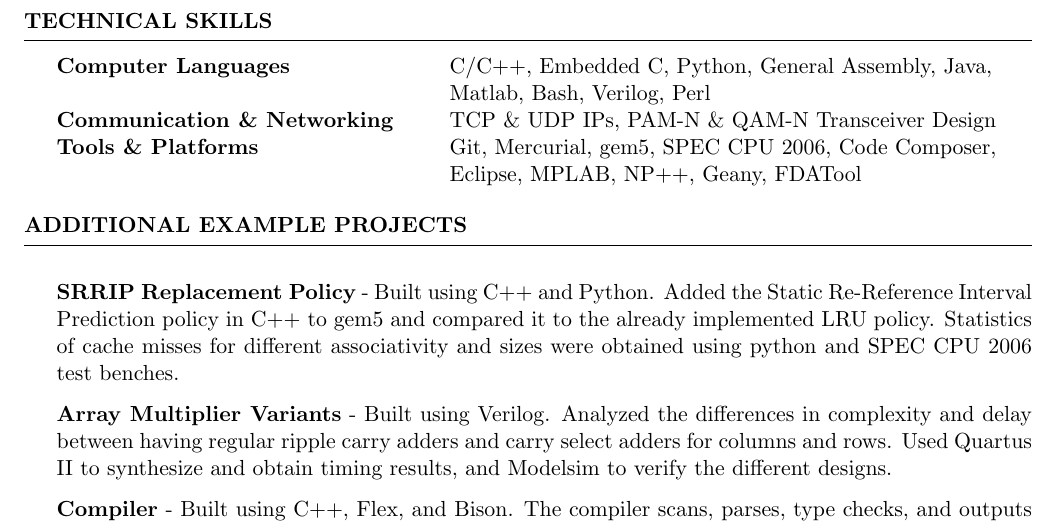
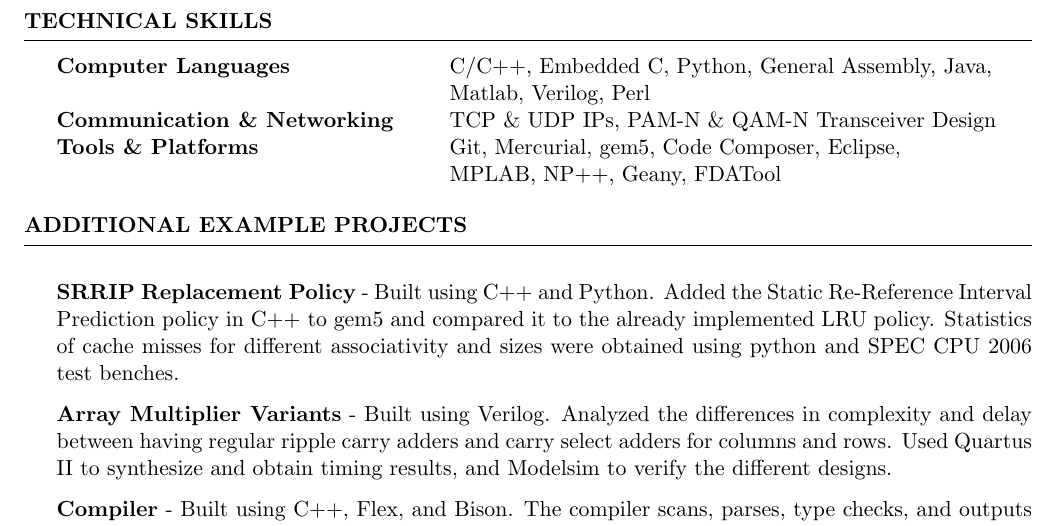
Before and after one commit to hcrute/hcrute-resume, a LaTeX CV (hcrute_resume.tex): part of page 2 of 2, cut so that both start at the same text. Compiled offline with pdfLaTeX.

Commit message:
uopdated
list

```diff
--- a/hcrute_resume.tex
+++ b/hcrute_resume.tex
@@ -94,10 +94,10 @@ Member of Tau Beta Pi Engineering Honor Society \\
 
 \begin{tabular}{ @{} >{\bfseries}l @{\hspace{6ex}} l }
 Computer Languages & C/C++, Embedded C, Python, General Assembly, Java, \\
- & Matlab, Bash, Verilog, Perl \\
+ & Matlab, Verilog, Perl \\
 Communication \& Networking & TCP \& UDP IPs, PAM-N \& QAM-N Transceiver Design \\
-Tools \& Platforms & Git, Mercurial, gem5, SPEC CPU 2006, Code Composer, \\
- & Eclipse, MPLAB, NP++, Geany, FDATool
+Tools \& Platforms & Git, Mercurial, gem5, Code Composer, Eclipse, \\
+ & MPLAB, NP++, Geany, FDATool
 \end{tabular}
 
 \end{rSection}
```
Also changed, not shown: hcrute_resume.pdf.
